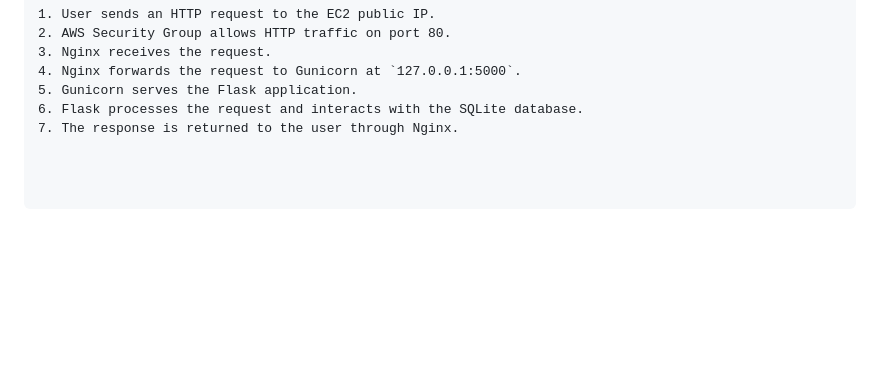
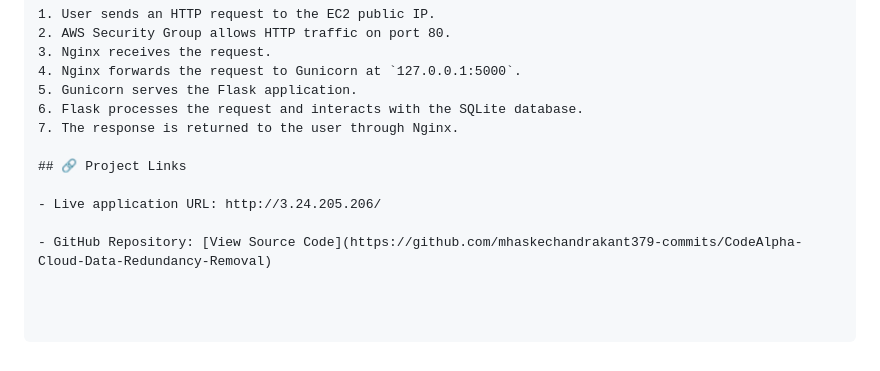
Before and after one commit to mhaskechandrakant379-commits/CodeAlpha-Cloud-Data-Redundancy-Removal, a Markdown page: README.md, the part around the change. GitHub-like rendering; blank space fills up the shorter version.

Commit message:
Add project links to README
Added project links section with live application URL and GitHub repository link.

```diff
--- a/README.md
+++ b/README.md
@@ -262,3 +262,9 @@ SQLite is used as the application's database for storing user records and preven
 5. Gunicorn serves the Flask application.
 6. Flask processes the request and interacts with the SQLite database.
 7. The response is returned to the user through Nginx.
+
+## 🔗 Project Links
+
+- Live application URL: http://3.24.205.206/
+
+- GitHub Repository: [View Source Code](https://github.com/mhaskechandrakant379-commits/CodeAlpha-Cloud-Data-Redundancy-Removal)
```
